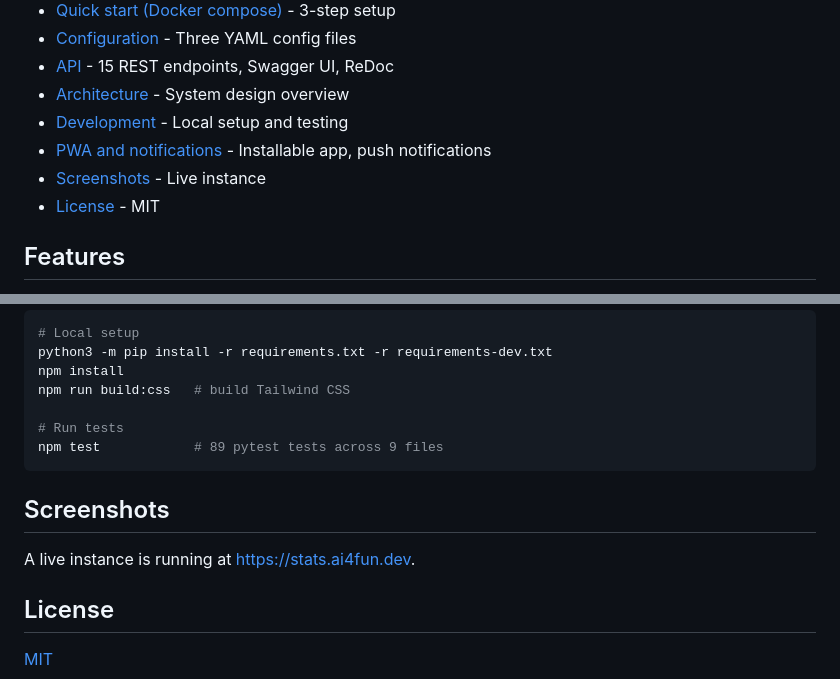
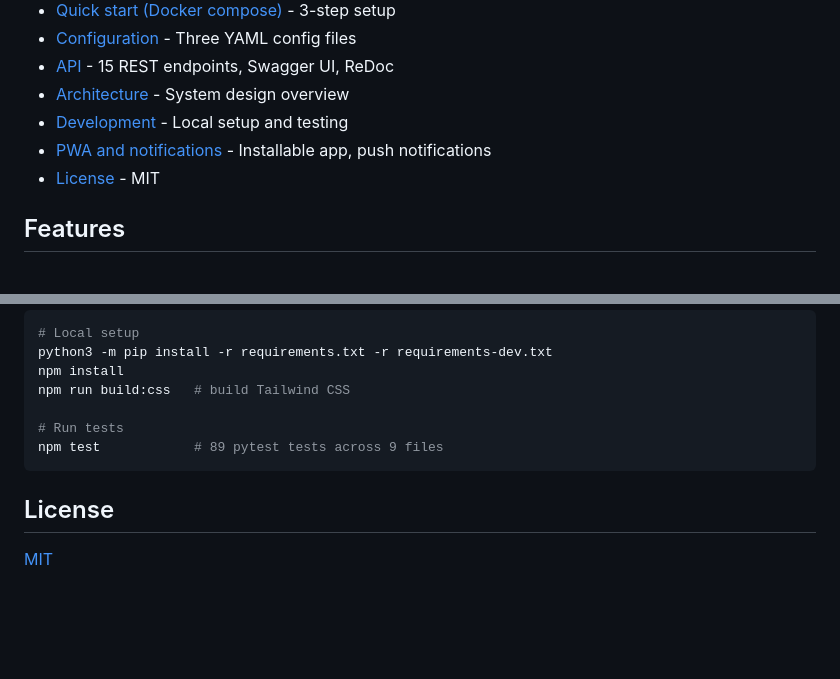
Before and after one commit to LLM-4-People/ModelWatcher, a Markdown page: README.md, 2 parts joined by grey strips. Rendered like a GitHub page; blank space fills up the shorter version.

Commit message:
Remove screenshots section from README

````diff
--- a/README.md
+++ b/README.md
@@ -14,7 +14,6 @@ Live instance: <https://stats.ai4fun.dev>
 - [Architecture](#architecture) - System design overview
 - [Development](#development) - Local setup and testing
 - [PWA and notifications](#pwa-and-notifications) - Installable app, push notifications
-- [Screenshots](#screenshots) - Live instance
 - [License](#license) - MIT
 
 ## Features
@@ -136,10 +135,6 @@ npm run build:css   # build Tailwind CSS
 npm test            # 89 pytest tests across 9 files
 ```
 
-## Screenshots
-
-A live instance is running at <https://stats.ai4fun.dev>.
-
 ## License
 
 [MIT](LICENSE)
````
